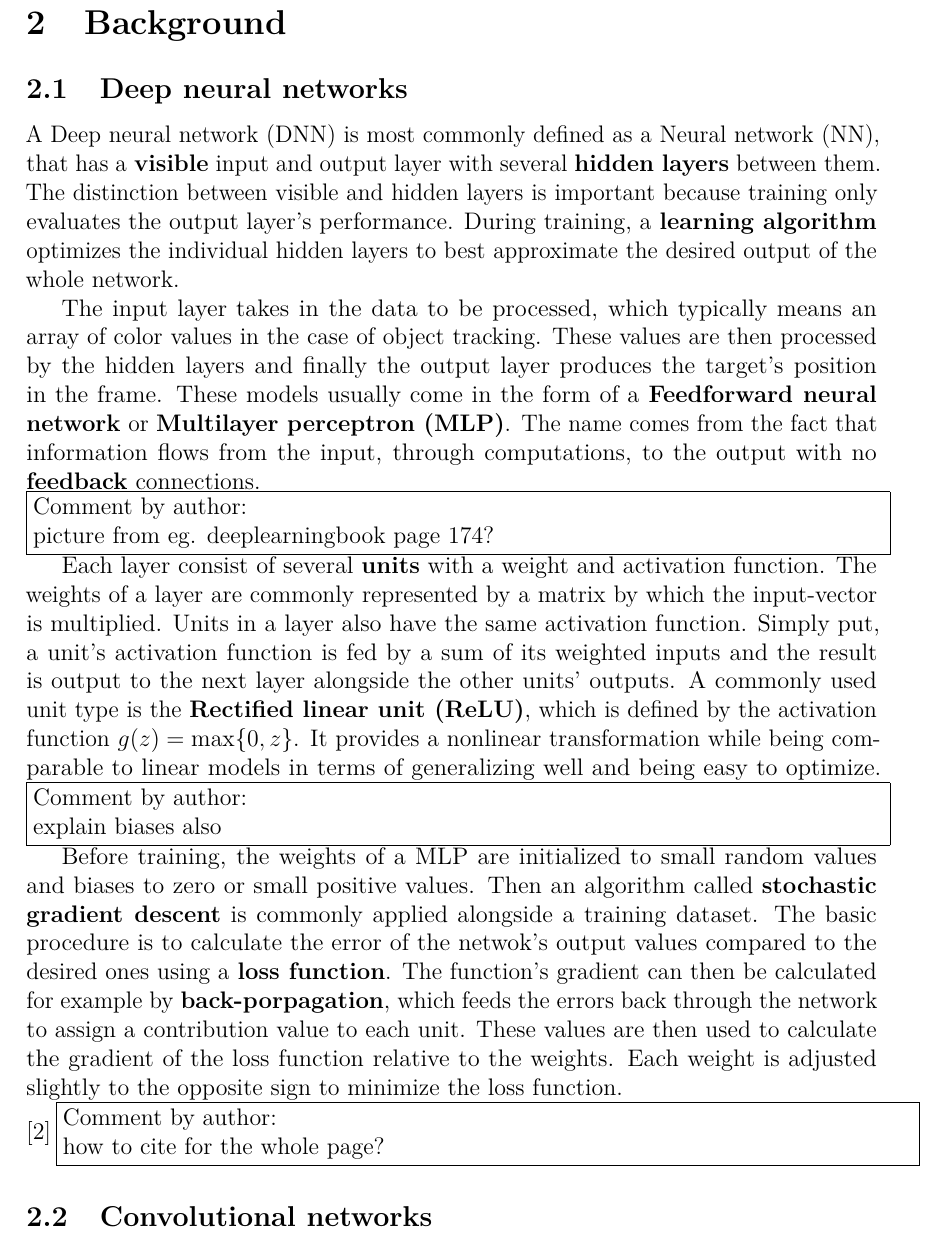
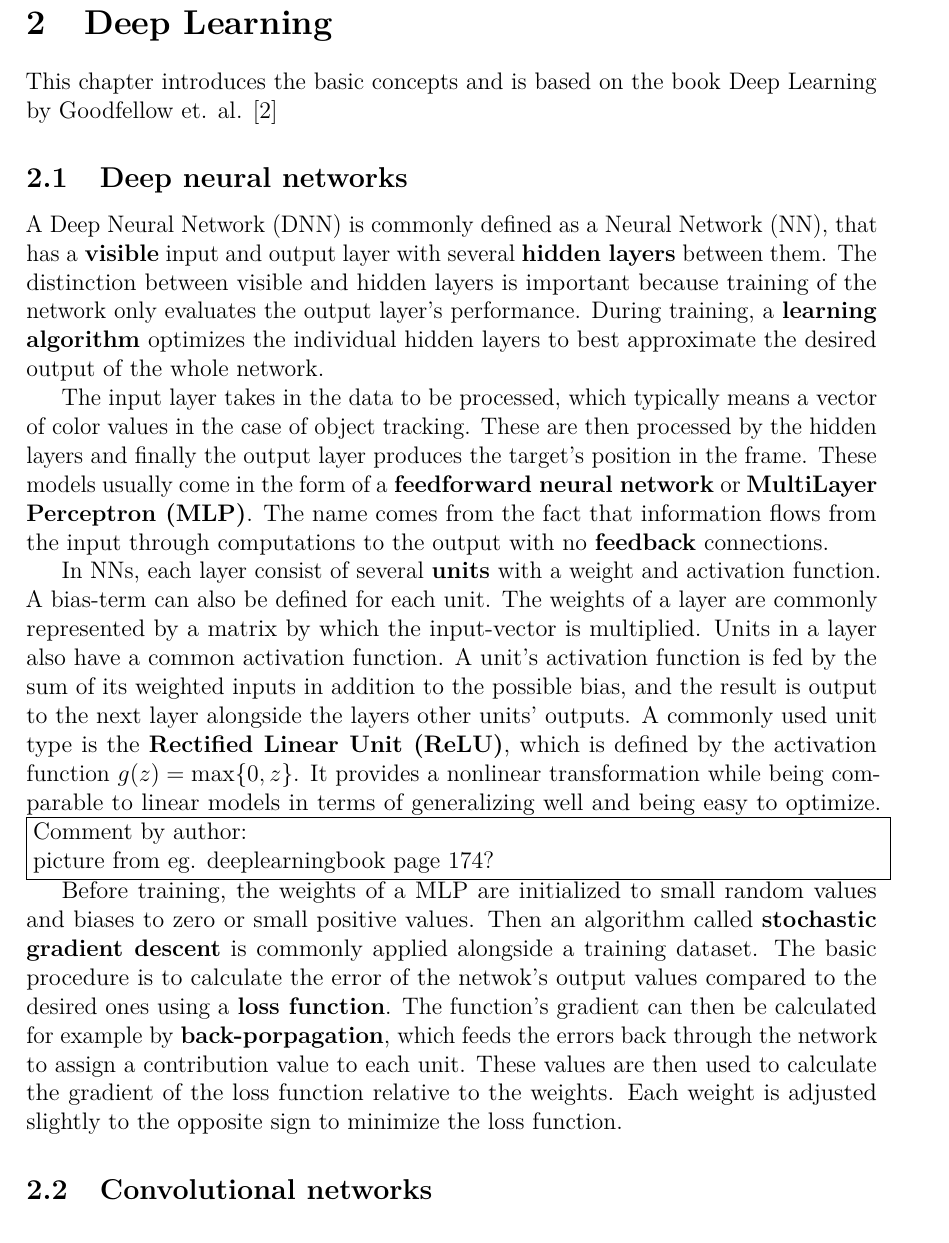
Before and after one commit to sndels/kandi, a LaTeX thesis (kandi.tex, which reads content/background.tex, content/introduction.tex): part of page 7 of 13 before the commit and part of page 7 of 12 after it, cut at the place of the change. The pictures show the PDF file out/kandi.pdf that the author committed with the source.

Commit message:
Tweak according to suggestions

```diff
--- a/content/background.tex
+++ b/content/background.tex
@@ -1,17 +1,13 @@
-\section{Background}
+\section{Deep Learning}
+
+This chapter introduces the basic concepts and is based on the book Deep Learning by
+Goodfellow et. al. \cite{DEEP_LEARNING}
 
 \subsection{Deep neural networks}
 
-A \ac{dnn} is most commonly defined as a \ac{nn}, that has a \textbf{visible} input
-and output layer with several \textbf{hidden layers} between them. The distinction
-between visible and hidden layers is important because training only evaluates the
-output layer's performance. During training, a \textbf{learning algorithm} optimizes the
-individual hidden layers to best approximate the desired output of the whole network.
+A \ac{dnn} is commonly defined as a \ac{nn}, that has a \textbf{visible} input and
+output layer with several \textbf{hidden layers} between them. The distinction between
+visible and hidden layers is important because training of the network only evaluates
+the output layer's performance. During training, a \textbf{learning algorithm} optimizes
+the individual hidden layers to best approximate the desired output of the whole network.
 
-The input layer takes in the data to be processed, which typically means an array
-of color values in the case of object tracking. These values are then processed
-by the hidden layers and finally the output layer produces the target's position
-in the frame. These models usually come in the form of a \textbf{Feedforward neural network}
-or \textbf{\ac{mlp}}. The name comes from the fact that information flows from the
-input, through computations, to the output with no \textbf{feedback} connections.
-\\\authorcomment{picture from eg.\ deeplearningbook page 174?}
@@ -18,10 +17,9 @@ input, through computations, to the output with no \textbf{feedback} connections
+models usually come in the form of a \textbf{feedforward neural network} or
+\textbf{\ac{mlp}}. The name comes from the fact that information flows from the input
+through computations to the output with no \textbf{feedback} connections.
 
-Each layer consist of several \textbf{units} with a weight and activation function. The
-weights of a layer are commonly represented by a matrix by which the input-vector is
-multiplied. Units in a layer also have the same activation function. Simply put, a unit's
-activation function is fed by a sum of its weighted inputs and the result is output to
-the next layer alongside the other units' outputs. A commonly used unit type is the
-\textbf{\ac{relu}}, which is defined by the activation function $g (z) = \max\{0,z\}$.
-It provides a nonlinear transformation while being comparable to linear models in terms
-of generalizing well and being easy to optimize.
-\authorcomment{explain biases also}
+In \ac{nn}s, each layer consist of several \textbf{units} with a weight and activation
+function. A bias-term can also be defined for each unit. The weights of a layer are
+commonly represented by a matrix by which the input-vector is multiplied. Units in a
+layer also have a common activation function. A unit's activation function is fed by
+the sum of its weighted inputs in addition to the possible bias, and the result is
@@ -28,3 +30,4 @@ of generalizing well and being easy to optimize.
+\authorcomment{picture from eg.\ deeplearningbook page 174?}
 
 Before training, the weights of a \ac{mlp} are initialized to small random values and
 biases to zero or small positive values. Then an algorithm called \textbf{stochastic
@@ -35,8 +38,6 @@ example by \textbf{back-porpagation}, which feeds the errors back through the ne
 to assign a contribution value to each unit. These values are then used to calculate
 the gradient of the loss function relative to the weights. Each weight is adjusted
 slightly to the opposite sign to minimize the loss function.
-\\\cite{DEEP_LEARNING}
-\authorcomment{how to cite for the whole page?}
 
 \subsection{Convolutional networks}
 
@@ -47,11 +48,12 @@ the amount of computation needed and it makes it possible to work with variable
 sizes.
 
 A typical \ac{cnn} layer consists of three stages: a convolution stage, detector stage
-and pooling stage. First, a \textbf{kernel} is applied on all positions in the input
-data. This means that a linear activation function is fed by the matrix product of the
-input location and the kernel's weight matrix. In the detector stage, the results are
-then run through a non-linear activation, for example a \ac{relu}. Finally, a \textbf{pooling
-function} is used to combine the results of multiple nearby outputs as the final output.
+and pooling stage. First, a \textbf{kernel} is applied to the input data in positions
+separated by a stepsize. This means that a linear activation function is fed by the
+matrix product of the input location and the kernel's weight matrix. In the detector
+stage, the results are then run through a non-linear activation, for example a \ac{relu}.
+Finally, a \textbf{pooling function} is used to combine the results of multiple nearby
+outputs as the final output.
 
 Convolutional layers enable indirect connections to all or most of the input data deeper
 in the network even when individual layers' connections are very sparse.
--- a/content/introduction.tex
+++ b/content/introduction.tex
@@ -2,9 +2,8 @@
 
 Object tracking is a large and actively researched sub-area of computer vision. The
 main task for a tracker is to find and follow the desired subject in a sequence of
-images. The technology used for object tracking is closely related to other image
-analysis tasks and currently the majority of trackers are implemented as a neural
-network.
+images. Object tracking is closely related to other image analysis tasks so the
+implementations also share elements.
 
 The field of image classification took a leap forward in 2012, when
 Krizhevsky et.\ al.\ presented record performance in the ImageNet-classification
```
Also changed, not shown: content/abbreviations.tex (+5 -5 lines), kandi.tex (+5 -5 lines), out/kandi.pdf, content/background.tex (7 more changed lines), content/introduction.tex (3 more changed lines).
